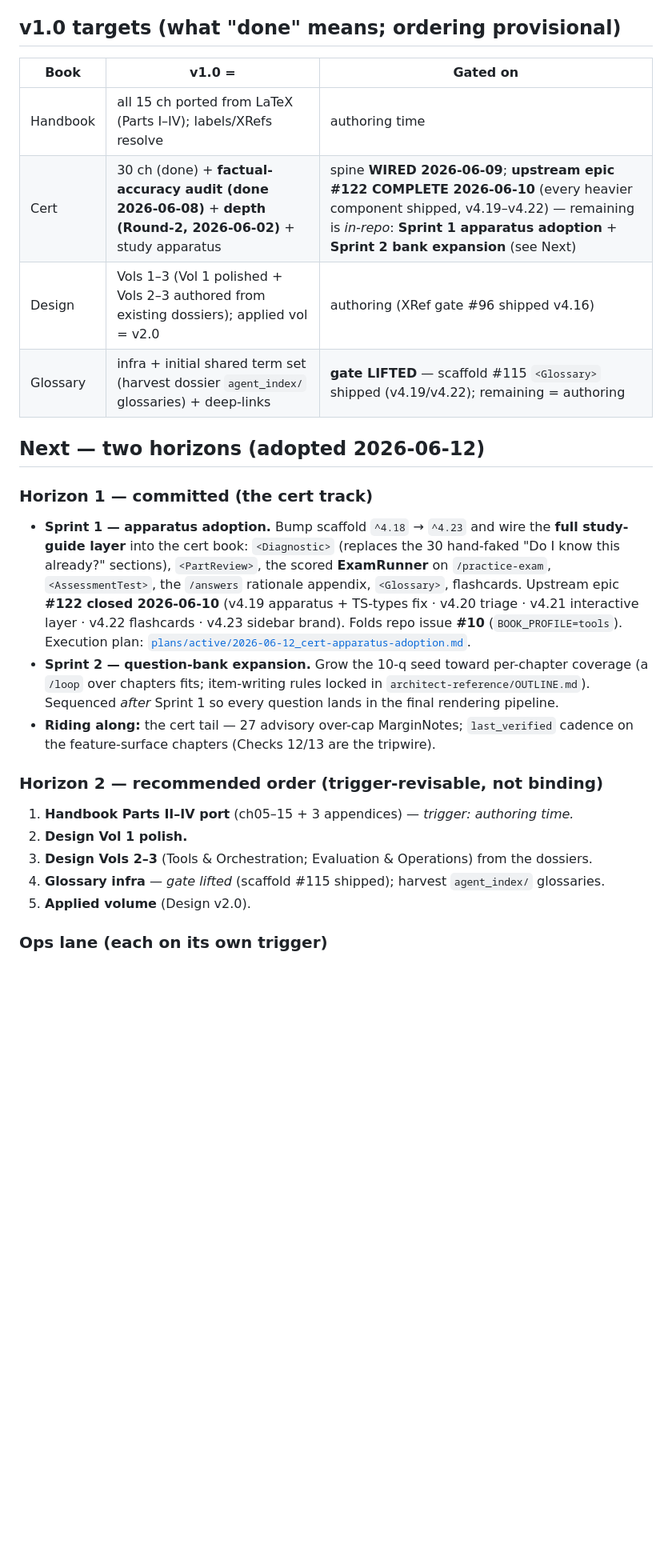
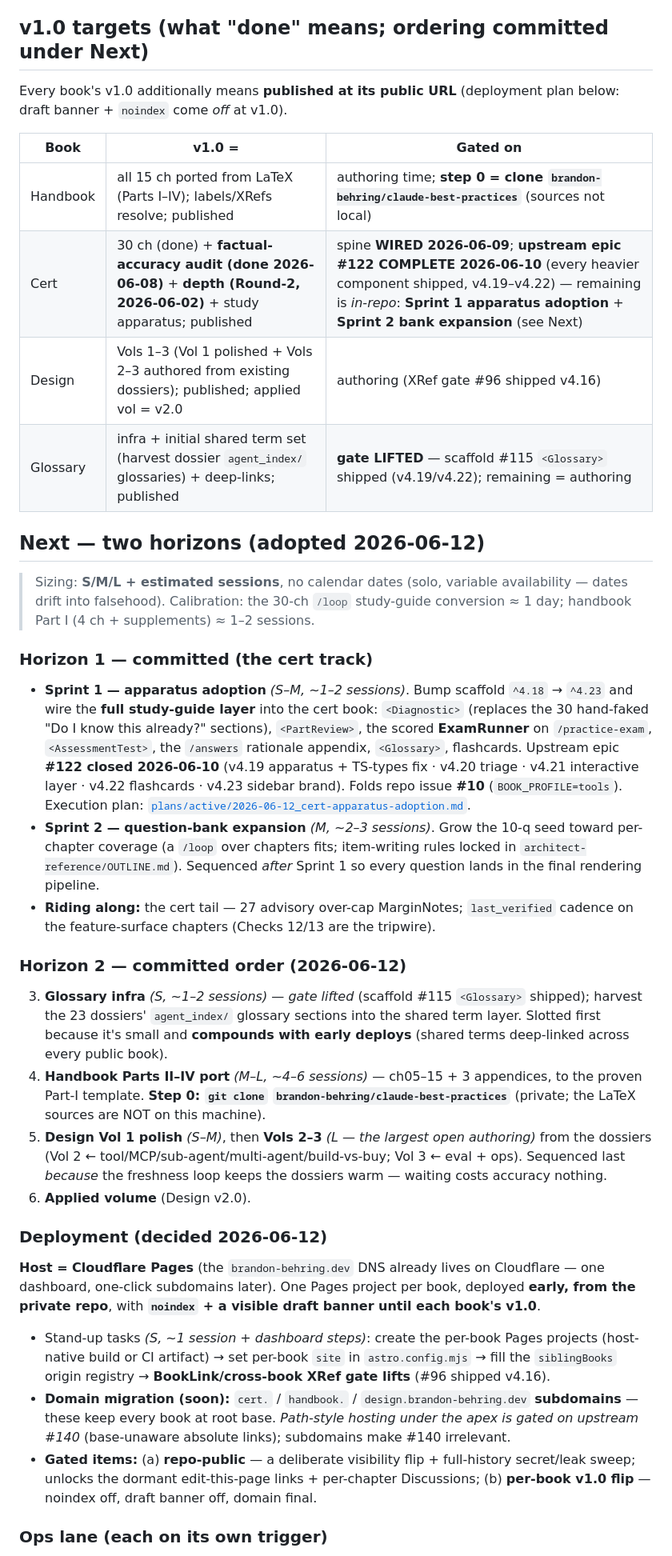
Before and after one commit to brandon-behring/claude-books, a Markdown page: docs/ROADMAP.md, the part around one of its changes. Shown at 80% size. GitHub-like rendering; blank space fills up the shorter version.

Commit message:
docs(roadmap): refinement pass — deployment decided + Horizon 2 committed + sizing
Refined the two-horizon roadmap from this morning (6a8fa4b) on four
dimensions chosen interactively: deployment workstream, sizing/cadence,
hardened Horizon-2 order, restored thinned infra items.

- Deployment (new section): Cloudflare Pages (DNS colocation with
  brandon-behring.dev), per-book projects, drafts deploy early from the
  PRIVATE repo, noindex + draft banner until v1.0; subdomain migration
  keeps root base (paths gated on upstream #140); repo-public = separate
  gated decision with full-history sweep. Tracked as #14.
- Horizon 2 hardened to a COMMITTED order: glossary (S) -> handbook port
  (M-L; step 0 = clone the private LaTeX source repo) -> Design Vol 1
  polish + Vols 2-3 (L) -> applied vol. Rationale in the decisions log.
- Sizing: S/M/L + session estimates on every item (velocity-calibrated;
  no calendar dates).
- Ops lane: figures pipeline restored (build-figures, v4.2; trigger =
  handbook port); freshness heartbeat now explicitly re-verifies the 23
  external dossiers; #140 demoted from deployment gate to watch item.
- v1.0 now includes "published" for every book.

Next: Sprint 1 (apparatus adoption, #12) in its own session

Generated with Claude Code

Co-Authored-By: Claude Fable 5 <noreply@anthropic.com>

```diff
--- a/docs/ROADMAP.md
+++ b/docs/ROADMAP.md
@@ -45,37 +45,66 @@ eval + ops dossiers). Scaffold: consumes `book-scaffold-astro ^4.18.0`.
 - **Cert factual-accuracy audit + freshness pipeline** — 13 ch re-verified vs live docs (Opus 4.7→4.8 cutover + count/citation drift); a curriculum→live-dossier freshness loop: cert-audit **Check 12** (staleness) + **Check 13** (correctness-currency) + a factored-CoVe gate + `last_reviewed` marker (2026-06-08).
 - **Cert study-apparatus spine wired** — consumed the scaffold v4.17 spine: `examDomains` + the `questions` collection + the static `/practice-exam` route + `<ObjectiveMap>` (landing page), seeded 10-question bank (2/domain, chapter-grounded); build green in-workspace (2026-06-09).
 
-## v1.0 targets (what "done" means; ordering provisional)
+## v1.0 targets (what "done" means; ordering committed under Next)
+
+Every book's v1.0 additionally means **published at its public URL** (deployment plan below: draft
+banner + `noindex` come *off* at v1.0).
 
 | Book | v1.0 = | Gated on |
 |---|---|---|
-| Handbook | all 15 ch ported from LaTeX (Parts I–IV); labels/XRefs resolve | authoring time |
-| Cert | 30 ch (done) + **factual-accuracy audit (done 2026-06-08)** + **depth (Round-2, 2026-06-02)** + study apparatus | spine **WIRED 2026-06-09**; **upstream epic #122 COMPLETE 2026-06-10** (every heavier component shipped, v4.19–v4.22) — remaining is *in-repo*: **Sprint 1 apparatus adoption** + **Sprint 2 bank expansion** (see Next) |
-| Design | Vols 1–3 (Vol 1 polished + Vols 2–3 authored from existing dossiers); applied vol = v2.0 | authoring (XRef gate #96 shipped v4.16) |
-| Glossary | infra + initial shared term set (harvest dossier `agent_index/` glossaries) + deep-links | **gate LIFTED** — scaffold #115 `<Glossary>` shipped (v4.19/v4.22); remaining = authoring |
+| Handbook | all 15 ch ported from LaTeX (Parts I–IV); labels/XRefs resolve; published | authoring time; **step 0 = clone `brandon-behring/claude-best-practices`** (sources not local) |
+| Cert | 30 ch (done) + **factual-accuracy audit (done 2026-06-08)** + **depth (Round-2, 2026-06-02)** + study apparatus; published | spine **WIRED 2026-06-09**; **upstream epic #122 COMPLETE 2026-06-10** (every heavier component shipped, v4.19–v4.22) — remaining is *in-repo*: **Sprint 1 apparatus adoption** + **Sprint 2 bank expansion** (see Next) |
+| Design | Vols 1–3 (Vol 1 polished + Vols 2–3 authored from existing dossiers); published; applied vol = v2.0 | authoring (XRef gate #96 shipped v4.16) |
+| Glossary | infra + initial shared term set (harvest dossier `agent_index/` glossaries) + deep-links; published | **gate LIFTED** — scaffold #115 `<Glossary>` shipped (v4.19/v4.22); remaining = authoring |
 
 ## Next — two horizons (adopted 2026-06-12)
 
+> Sizing: **S/M/L + estimated sessions**, no calendar dates (solo, variable availability — dates
+> drift into falsehood). Calibration: the 30-ch `/loop` study-guide conversion ≈ 1 day; handbook
+> Part I (4 ch + supplements) ≈ 1–2 sessions.
+
 ### Horizon 1 — committed (the cert track)
-- **Sprint 1 — apparatus adoption.** Bump scaffold `^4.18` → `^4.23` and wire the **full study-guide
+- **Sprint 1 — apparatus adoption** *(S–M, ~1–2 sessions)*. Bump scaffold `^4.18` → `^4.23` and wire the **full study-guide
   layer** into the cert book: `<Diagnostic>` (replaces the 30 hand-faked "Do I know this already?"
   sections), `<PartReview>`, the scored **ExamRunner** on `/practice-exam`, `<AssessmentTest>`, the
   `/answers` rationale appendix, `<Glossary>`, flashcards. Upstream epic **#122 closed 2026-06-10**
   (v4.19 apparatus + TS-types fix · v4.20 triage · v4.21 interactive layer · v4.22 flashcards · v4.23
   sidebar brand). Folds repo issue **#10** (`BOOK_PROFILE=tools`). Execution plan:
   [`plans/active/2026-06-12_cert-apparatus-adoption.md`](./plans/active/2026-06-12_cert-apparatus-adoption.md).
-- **Sprint 2 — question-bank expansion.** Grow the 10-q seed toward per-chapter coverage (a `/loop`
-  over chapters fits; item-writing rules locked in `architect-reference/OUTLINE.md`). Sequenced
-  *after* Sprint 1 so every question lands in the final rendering pipeline.
+- **Sprint 2 — question-bank expansion** *(M, ~2–3 sessions)*. Grow the 10-q seed toward per-chapter
+  coverage (a `/loop` over chapters fits; item-writing rules locked in
+  `architect-reference/OUTLINE.md`). Sequenced *after* Sprint 1 so every question lands in the final
+  rendering pipeline.
 - **Riding along:** the cert tail — 27 advisory over-cap MarginNotes; `last_verified` cadence on the
   feature-surface chapters (Checks 12/13 are the tripwire).
 
-### Horizon 2 — recommended order (trigger-revisable, not binding)
-1. **Handbook Parts II–IV port** (ch05–15 + 3 appendices) — *trigger: authoring time.*
-2. **Design Vol 1 polish.**
-3. **Design Vols 2–3** (Tools & Orchestration; Evaluation & Operations) from the dossiers.
-4. **Glossary infra** — *gate lifted* (scaffold #115 shipped); harvest `agent_index/` glossaries.
-5. **Applied volume** (Design v2.0).
+### Horizon 2 — committed order (2026-06-12)
+3. **Glossary infra** *(S, ~1–2 sessions)* — *gate lifted* (scaffold #115 `<Glossary>` shipped);
+   harvest the 23 dossiers' `agent_index/` glossary sections into the shared term layer. Slotted
+   first because it's small and **compounds with early deploys** (shared terms deep-linked across
+   every public book).
+4. **Handbook Parts II–IV port** *(M–L, ~4–6 sessions)* — ch05–15 + 3 appendices, to the proven
+   Part-I template. **Step 0: `git clone` `brandon-behring/claude-best-practices`** (private; the
+   LaTeX sources are NOT on this machine).
+5. **Design Vol 1 polish** *(S–M)*, then **Vols 2–3** *(L — the largest open authoring)* from the
+   dossiers (Vol 2 ← tool/MCP/sub-agent/multi-agent/build-vs-buy; Vol 3 ← eval + ops). Sequenced
+   last *because* the freshness loop keeps the dossiers warm — waiting costs accuracy nothing.
+6. **Applied volume** (Design v2.0).
+
+### Deployment (decided 2026-06-12)
+**Host = Cloudflare Pages** (the `brandon-behring.dev` DNS already lives on Cloudflare — one
+dashboard, one-click subdomains later). One Pages project per book, deployed **early, from the
+private repo**, with **`noindex` + a visible draft banner until each book's v1.0**.
+
+- Stand-up tasks *(S, ~1 session + dashboard steps)*: create the per-book Pages projects (host-native
+  build or CI artifact) → set per-book `site` in `astro.config.mjs` → fill the `siblingBooks`
+  origin registry → **BookLink/cross-book XRef gate lifts** (#96 shipped v4.16).
+- **Domain migration (soon):** `cert.` / `handbook.` / `design.brandon-behring.dev` **subdomains** —
+  these keep every book at root base. *Path-style hosting under the apex is gated on upstream #140*
+  (base-unaware absolute links); subdomains make #140 irrelevant.
+- **Gated items:** (a) **repo-public** — a deliberate visibility flip + full-history secret/leak
+  sweep; unlocks the dormant edit-this-page links + per-chapter Discussions; (b) **per-book v1.0
+  flip** — noindex off, draft banner off, domain final.
 
 ### Ops lane (each on its own trigger)
 - Revive the weekly **cert-tracking agent** (dormant; diff log stops at the 2026-05-22 baseline) —
```
Also changed, not shown: other parts of docs/ROADMAP.md (+16 -4 lines).
